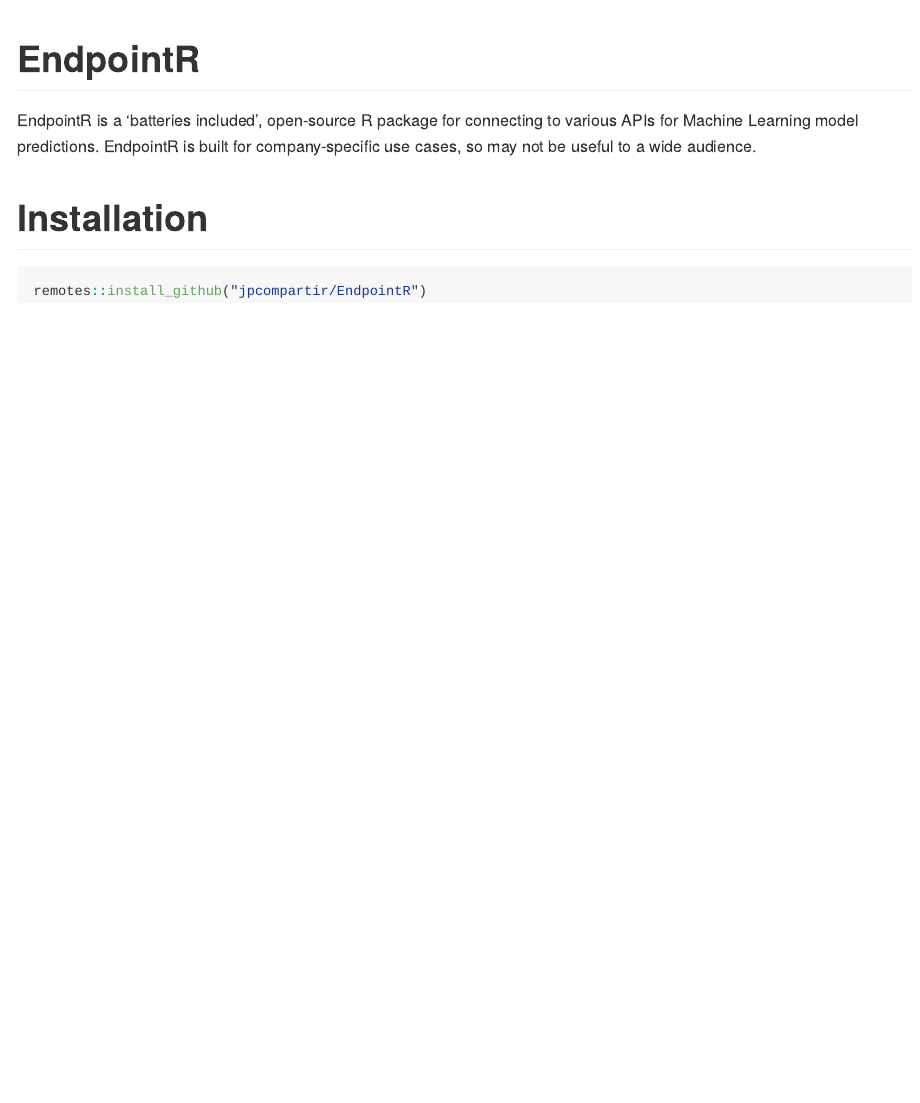
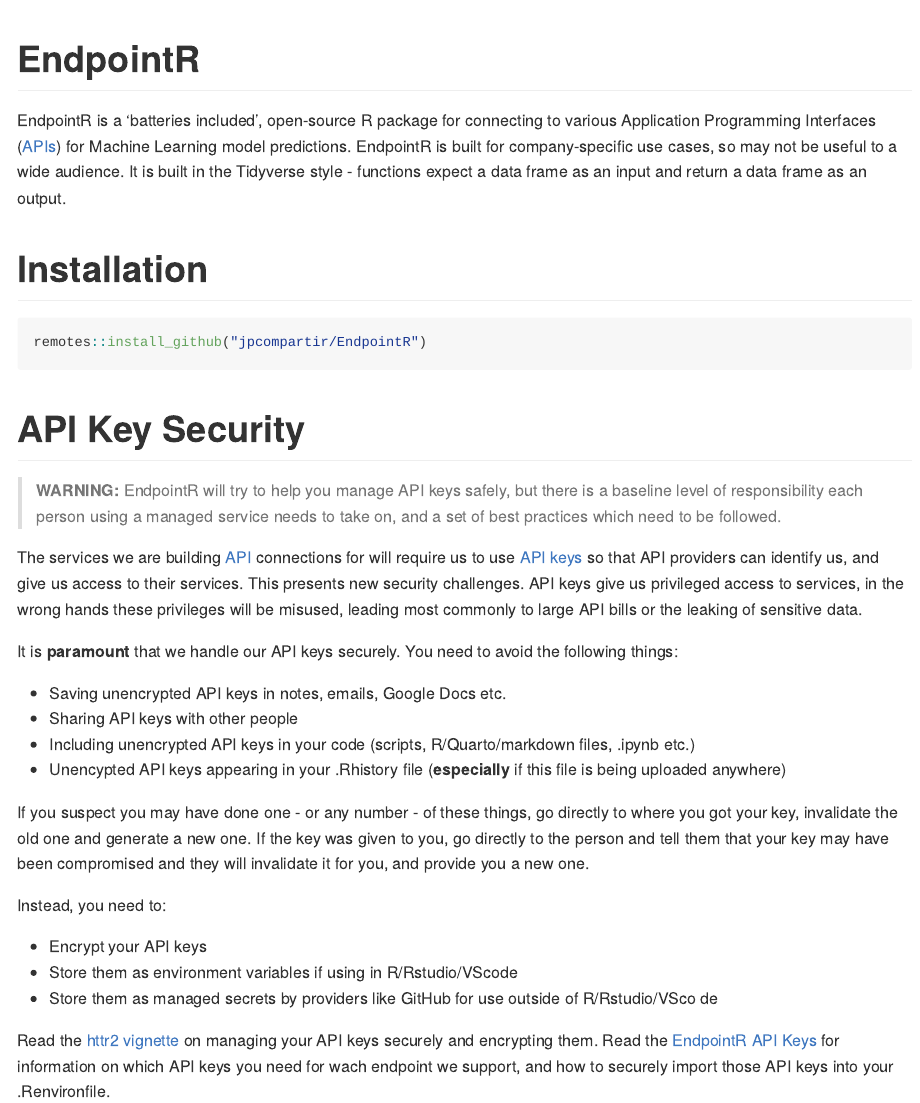
Before and after one commit to jpcompartir/EndpointR, an R Markdown document (README.Rmd): the page in a window 1100 px wide, from its top. The pictures show the output file README.md that the author committed with the source, drawn offline in the style of GitHub.

Commit message:
Update READMe and vignettes (still vmuch wip)

````diff
--- a/README.Rmd
+++ b/README.Rmd
@@ -17,10 +17,33 @@
 
 <!-- badges: end -->
 
-EndpointR is a 'batteries included', open-source R package for connecting to various APIs for Machine Learning model predictions. EndpointR is built for company-specific use cases, so may not be useful to a wide audience.
+EndpointR is a 'batteries included', open-source R package for connecting to various Application Programming Interfaces ([APIs](https://en.wikipedia.org/wiki/API){target="_blank"}) for Machine Learning model predictions. EndpointR is built for company-specific use cases, so may not be useful to a wide audience. It is built in the Tidyverse style - functions expect a data frame as an input and return a data frame as an output.
 
 # Installation
 
 ```{r, eval=FALSE}
 remotes::install_github("jpcompartir/EndpointR")
 ```
+
+# API Key Security
+
+> **WARNING:** EndpointR will try to help you manage API keys safely, but there is a baseline level of responsibility each person using a managed service needs to take on, and a set of best practices which need to be followed.
+
+The services we are building [API](https://en.wikipedia.org/wiki/API){target="_blank"} connections for will require us to use [API keys](https://aws.amazon.com/what-is/api-key/){target="_blank"} so that API providers can identify us, and give us access to their services. This presents new security challenges. API keys give us privileged access to services, in the wrong hands these privileges will be misused, leading most commonly to large API bills or the leaking of sensitive data.
+
+It is **paramount** that we handle our API keys securely. You need to avoid the following things:
+
+-   Saving unencrypted API keys in notes, emails, Google Docs etc.
+-   Sharing API keys with other people
+-   Including unencrypted API keys in your code (scripts, R/Quarto/markdown files, .ipynb etc.)
+-   Unencypted API keys appearing in your .Rhistory file (**especially** if this file is being uploaded anywhere)
+
+If you suspect you may have done one - or any number - of these things, go directly to where you got your key, invalidate the old one and generate a new one. If the key was given to you, go directly to the person and tell them that your key may have been compromised and they will invalidate it for you, and provide you a new one.
+
+Instead, you need to:
+
+-   Encrypt your API keys
+-   Store them as environment variables if using in R/Rstudio/VScode
+-   Store them as managed secrets by providers like GitHub for use outside of R/Rstudio/VSco de
+
+Read the [httr2 vignette](https://httr2.r-lib.org/articles/wrapping-apis.html#basics){target="_blank"} on managing your API keys securely and encrypting them. Read the [EndpointR API Keys](vignettes/api_keys.Rmd) for information on which API keys you need for wach endpoint we support, and how to securely import those API keys into your .Renvironfile.
--- /dev/null
+++ b/vignettes/api_keys.Rmd
@@ -0,0 +1,10 @@
+---
+title: "api_keys"
+output: rmarkdown::html_vignette
+vignette: >
+  %\VignetteIndexEntry{api_keys}
+  %\VignetteEngine{knitr::rmarkdown}
+  %\VignetteEncoding{UTF-8}
+---
+
+```{r, include = FALSE}
@@ -0,0 +17,20 @@
+```{r setup}
+library(EndpointR)
+usethis::edit_r_environ
+```
+
+# API Keys
+
+For each Endpoint, you will need the correct environment variable stored in your [.Renviron file](https://docs.posit.co/ide/user/ide/guide/environments/r/managing-r.html#renviron)
+
+| Endpoint | Description | Environment Variable |
+|----|----|----|
+| OpenAI API | To access OpenAI models for embedding, classification, structured outputs | OPENAI_API_KEY |
+| Anthropic API | To access Anthropic models for classification and structured outputs | ANTHROPIC_API_KEY |
+| bge-base-en |  | HF_BGE_BASE_KEY |
+|  |  |  |
+|  |  |  |
+|  |  |  |
+|  |  |  |
+
+: API Key Lookup Table
````
Also changed, not shown: vignettes/embeddings_providers.Rmd (+1 -1 lines), README.md, vignettes/api_keys.Rmd (6 more changed lines), 1 other file.
